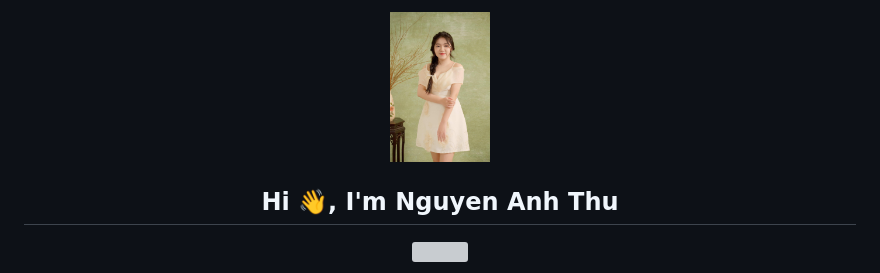
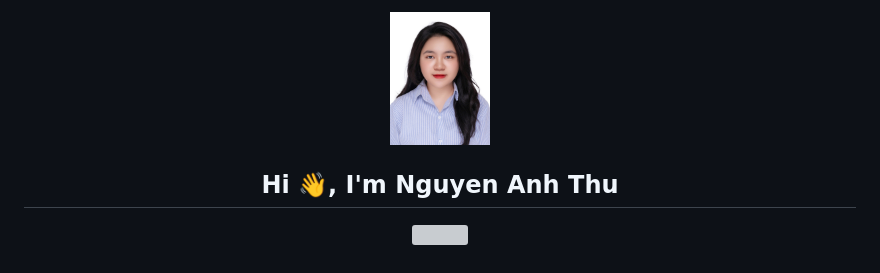
Before and after one commit to NguyenAnnThu/NguyenAnnThu, a Markdown page: README.md, the part around the change. GitHub-like rendering; grey boxes are pictures that could not be loaded.

```diff
--- a/README.md
+++ b/README.md
@@ -1,4 +1,4 @@
-<p align="center"><img  width="100px"  src="Images/HinhCN.jpg" />
+<p align="center" ><img  width="100px"  src="Images/hi.jpg" />
 <h2 align="center">Hi 👋, I'm Nguyen Anh Thu</h2>
 <p align="center"><img  width="64" src="https://st.quantrimang.com/photos/image/2021/09/02/co-viet-nam.png" />
 <!-- <img align="right" width="64" src="https://img.icons8.com/color/48/vietnam-circular.png" /> </p>-->
```
